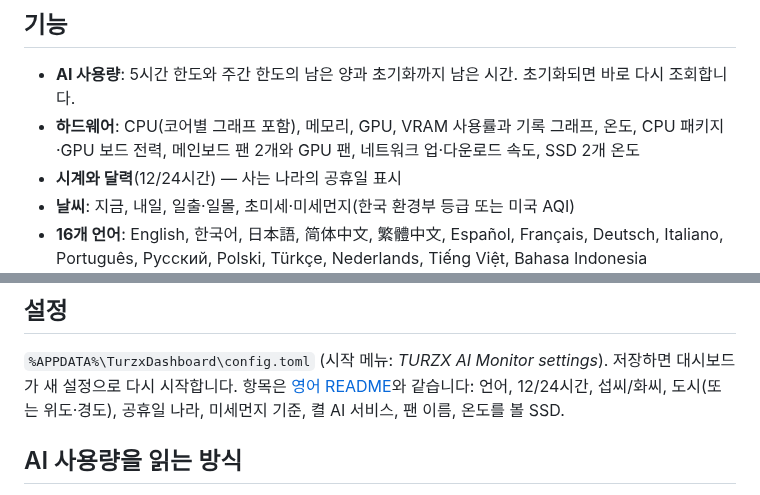
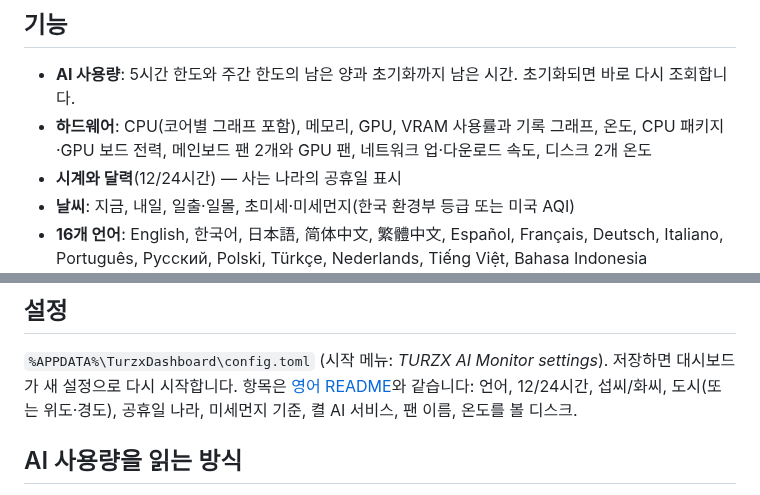
Before and after one commit to irsin78/turzx-ai-monitor, a Markdown page: README.ko.md, 2 parts joined by grey strips. Rendered like a GitHub page.

```diff
--- a/README.ko.md
+++ b/README.ko.md
@@ -16,7 +16,7 @@ Windows가 종료되면 패널에 대기 화면을 띄우고, 다음에 켤 때
 
 - **AI 사용량**: 5시간 한도와 주간 한도의 남은 양과 초기화까지 남은 시간. 초기화되면 바로 다시 조회합니다.
 - **하드웨어**: CPU(코어별 그래프 포함), 메모리, GPU, VRAM 사용률과 기록 그래프, 온도, CPU 패키지·GPU
-  보드 전력, 메인보드 팬 2개와 GPU 팬, 네트워크 업·다운로드 속도, SSD 2개 온도
+  보드 전력, 메인보드 팬 2개와 GPU 팬, 네트워크 업·다운로드 속도, 디스크 2개 온도
 - **시계와 달력**(12/24시간) — 사는 나라의 공휴일 표시
 - **날씨**: 지금, 내일, 일출·일몰, 초미세·미세먼지(한국 환경부 등급 또는 미국 AQI)
 - **16개 언어**: English, 한국어, 日本語, 简体中文, 繁體中文, Español, Français, Deutsch, Italiano,
@@ -59,7 +59,7 @@ turzx-dashboard run                     # 설치 없이 실행
 
 `%APPDATA%\TurzxDashboard\config.toml` (시작 메뉴: *TURZX AI Monitor settings*). 저장하면 대시보드가
 새 설정으로 다시 시작합니다. 항목은 [영어 README](README.md#settings)와 같습니다: 언어, 12/24시간,
-섭씨/화씨, 도시(또는 위도·경도), 공휴일 나라, 미세먼지 기준, 켤 AI 서비스, 팬 이름, 온도를 볼 SSD.
+섭씨/화씨, 도시(또는 위도·경도), 공휴일 나라, 미세먼지 기준, 켤 AI 서비스, 팬 이름, 온도를 볼 디스크.
 
 ## AI 사용량을 읽는 방식
 
```
Also changed, not shown: README.md (+2 -2 lines), docs/images/dashboard-en.png, docs/images/dashboard-ja.png, docs/images/dashboard-ko.png, 4 other files.
